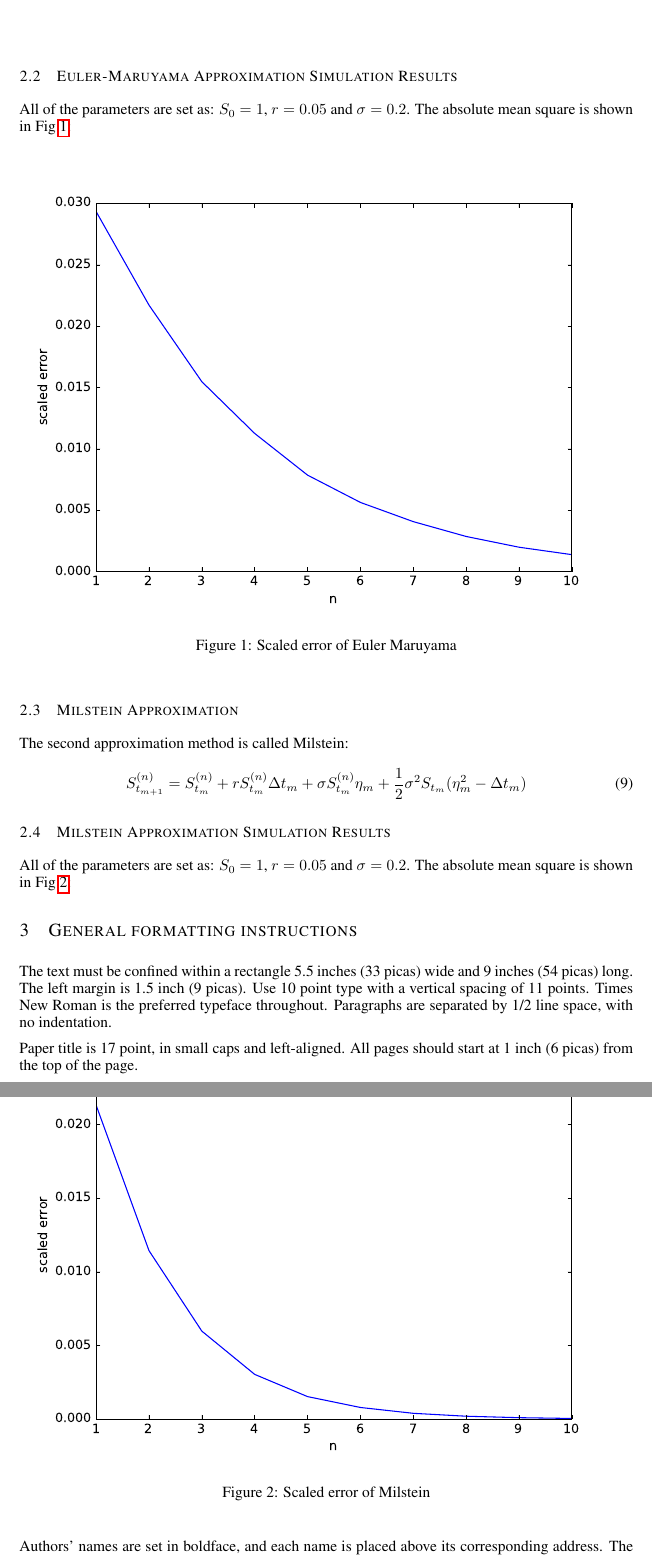
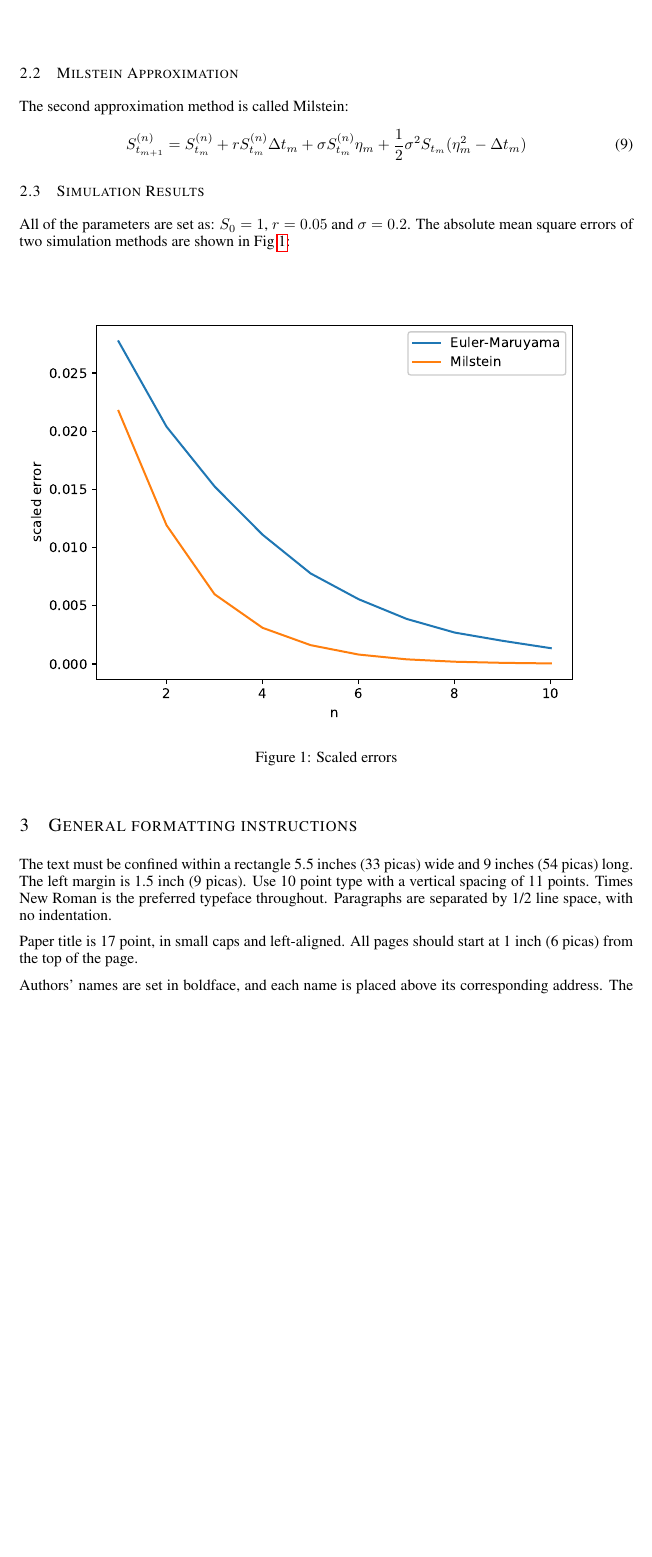
Before and after one commit to yangwenhaosms/stochastic-simulation, a LaTeX paper (project6/report/iclr2018_conference.tex): two parts of pages 2 and 3 of 5 before the commit and part of page 2 of 5 after it, the two joined at a grey line, cut at the place of the change, the shorter picture padded with empty space. The pictures show the PDF file project6/report/iclr2018_conference.pdf that the author committed with the source.

Commit message:
update report

```diff
--- a/project6/report/iclr2018_conference.tex
+++ b/project6/report/iclr2018_conference.tex
@@ -69,28 +69,19 @@ The first approximation method is called Euler-Maruyama:
 \end{align}
 where $\Delta t_{m}=T/n=\delta$ and $\eta_{m}=\Delta B_{t_{m}}\sim N(0,\delta)$
 
-\subsection{Euler-Maruyama Approximation Simulation Results}
-All of the parameters are set as: $S_{0}=1$, $r=0.05$ and $\sigma=0.2$. The absolute mean square is shown in Fig~\ref{fig:1}:
-\begin{figure}[htbp!]
-  \centering
-  \includegraphics[width=\textwidth]{mc-Euler-Maruyama.eps}
-  \caption{Scaled error of Euler Maruyama}
-  \label{fig:1}
-\end{figure}
-
 \subsection{Milstein Approximation}
 The second approximation method is called Milstein:
 \begin{align}
   S_{t_{m+1}}^{(n)}=S_{t_{m}}^{(n)}+rS_{t_{m}}^{(n)}\Delta t_{m}+\sigma S_{t_{m}}^{(n)}\eta_{m}+\frac{1}{2}\sigma^{2}S_{t_{m}}(\eta_{m}^{2}-\Delta t_{m})
 \end{align}
 
-\subsection{Milstein Approximation Simulation Results}
-All of the parameters are set as: $S_{0}=1$, $r=0.05$ and $\sigma=0.2$. The absolute mean square is shown in Fig~\ref{fig:2}:
+\subsection{Simulation Results}
+All of the parameters are set as: $S_{0}=1$, $r=0.05$ and $\sigma=0.2$. The absolute mean square errors of two simulation methods are shown in Fig~\ref{fig:1}:
 \begin{figure}[htbp!]
   \centering
-  \includegraphics[width=\textwidth]{mc-Milstein.eps}
-  \caption{Scaled error of Milstein}
-  \label{fig:2}
+  \includegraphics[width=\textwidth]{mc.eps}
+  \caption{Scaled errors}
+  \label{fig:1}
 \end{figure}
 
 \section{General formatting instructions}
```
Also changed, not shown: project6/report/iclr2018_conference.pdf, project6/result/mc.eps (added), project6/report/iclr2018_conference.tex (2 more changed lines), 9 other files.
